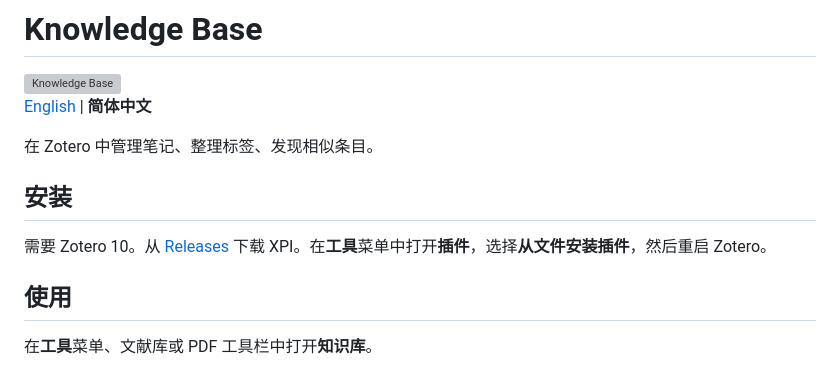
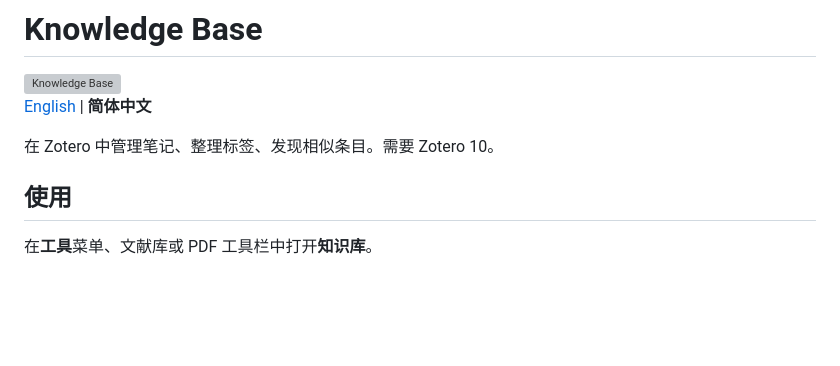
Before and after one commit to lzcn/zotero-knowledge-base, a Markdown page: README.zh-CN.md, the part around the change. Drawn GitHub-style; blank space fills up the shorter version; grey boxes are pictures that could not be loaded.

```diff
--- a/README.zh-CN.md
+++ b/README.zh-CN.md
@@ -4,11 +4,7 @@
 
 [English](README.md) | **简体中文**
 
-在 Zotero 中管理笔记、整理标签、发现相似条目。
-
-## 安装
-
-需要 Zotero 10。从 [Releases](https://github.com/lzcn/zotero-knowledge-base/releases/latest) 下载 XPI。在**工具**菜单中打开**插件**，选择**从文件安装插件**，然后重启 Zotero。
+在 Zotero 中管理笔记、整理标签、发现相似条目。需要 Zotero 10。
 
 ## 使用
 
```
Also changed, not shown: README.md (+1 -5 lines).
